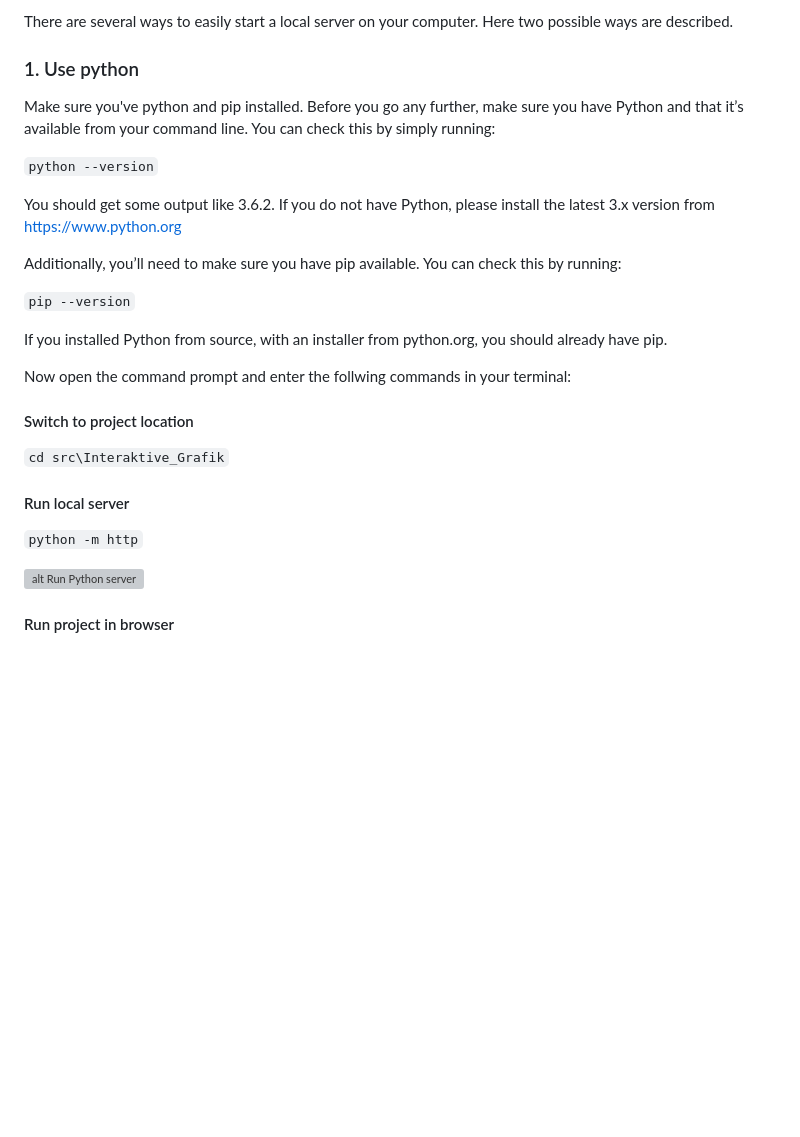
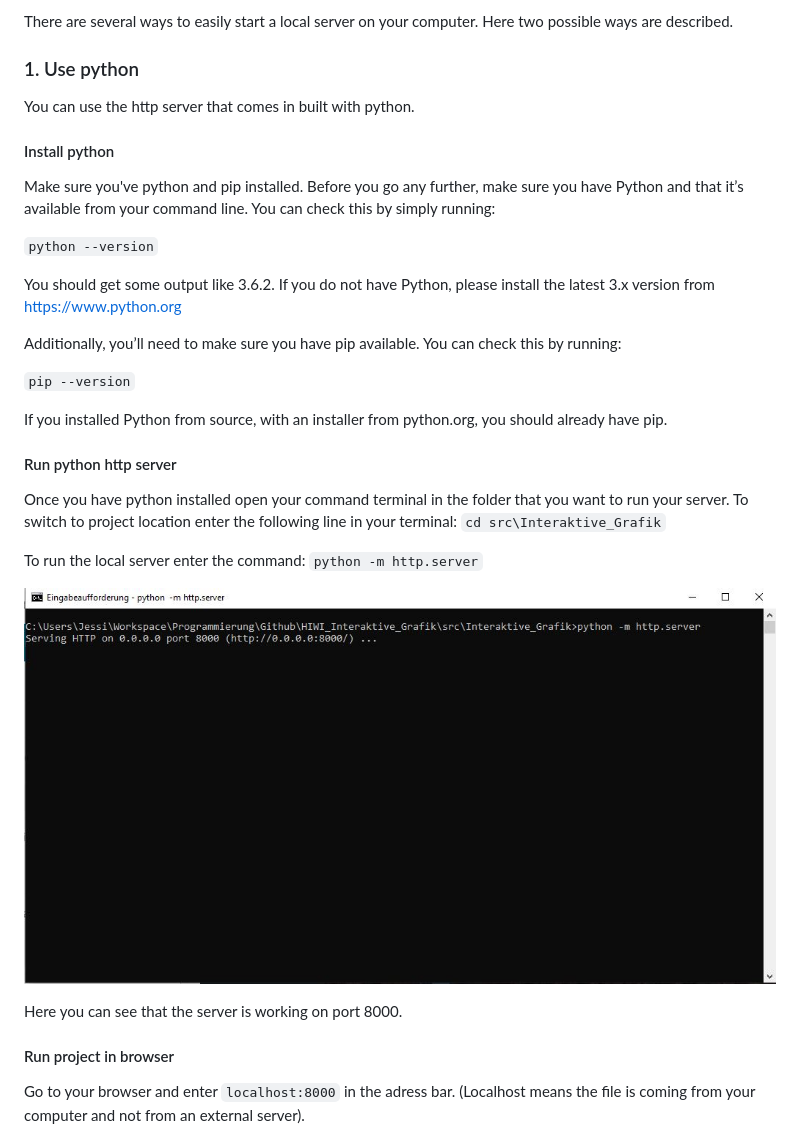
Before and after one commit to 19JeHe92/HIWI_Interaktive_Grafik, a Markdown page: README.md, the part around the change printed below. Drawn GitHub-style; pictures changed too: howto/img/python_server.JPG (added); blank space fills up the shorter version; grey boxes are pictures that could not be loaded.

```diff
--- a/README.md
+++ b/README.md
@@ -8,6 +8,9 @@ This project creates an interactive graphic from a data set. For security reason
 There are several ways to easily start a local server on your computer. Here two possible ways are described.
 
 ### 1. Use python
+You can use the http server that comes in built with python.
+
+#### Install python
 Make sure you've python and pip installed. Before you go any further, make sure you have Python and that it’s available from your command line. You can check this by simply running:
 
 `python --version`
@@ -20,16 +23,18 @@ Additionally, you’ll need to make sure you have pip available. You can check t
 
 If you installed Python from source, with an installer from python.org, you should already have pip.
 
-
-Now open the command prompt and enter the follwing commands in your terminal:
-
-#### Switch to project location
+#### Run python http server
+Once you have python installed open your command terminal in the folder that you want to run your server.
+To switch to project location enter the following line in your terminal:
 `cd src\Interaktive_Grafik`
 
-#### Run local server
-`python -m http`
+To run the local server enter the command:
+`python -m http.server`
 
 ![alt Run Python server](https://github.com/19JeHe92/HIWI_Interaktive_Grafik/blob/master/howto/img/python_server.JPG)
 
+Here you can see that the server is working on port 8000.
+
 #### Run project in browser
+Go to your browser and enter `localhost:8000` in the adress bar. (Localhost means the file is coming from your computer and not from an external server).
 
```
Also changed, not shown: other parts of README.md (+5 -2 lines).
